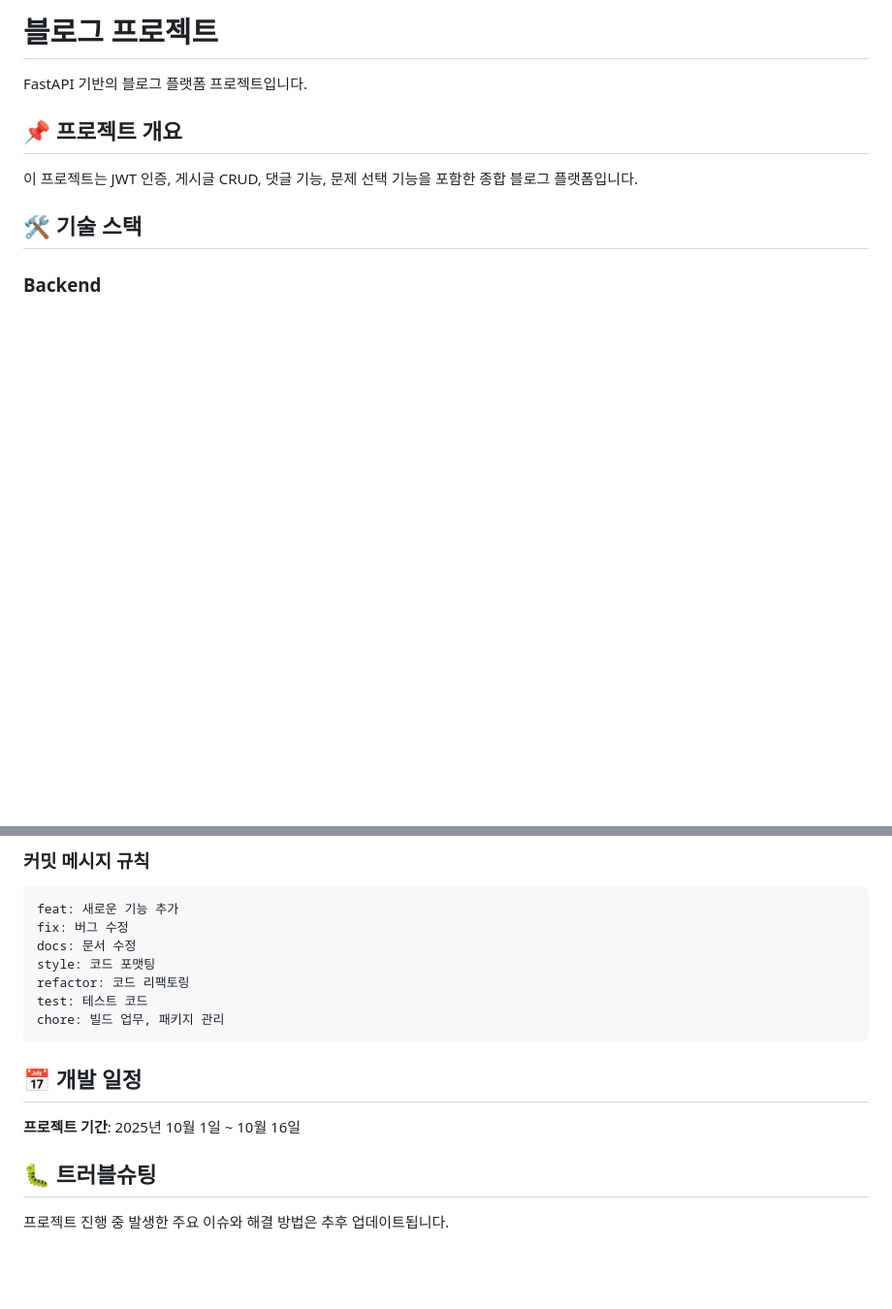
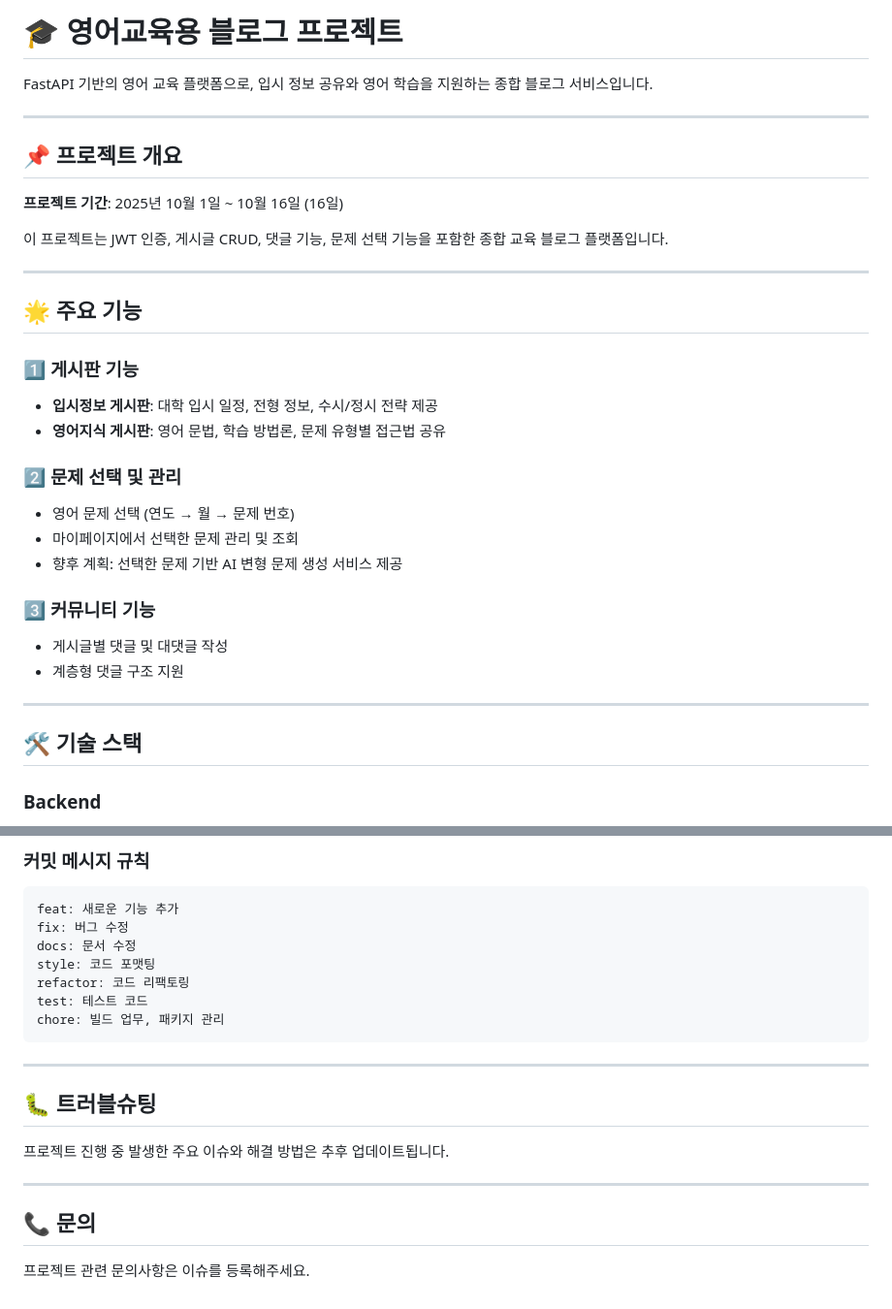
Before and after one commit to b1351b1/modu-blog-project, a Markdown page: README.md, 2 parts joined by grey strips. Shown at 97% size. Rendered like a GitHub page; blank space fills up the shorter version.

````diff
--- a/README.md
+++ b/README.md
@@ -1,10 +1,33 @@
-# 블로그 프로젝트
+# 🎓 영어교육용 블로그 프로젝트
 
-FastAPI 기반의 블로그 플랫폼 프로젝트입니다.
+FastAPI 기반의 영어 교육 플랫폼으로, 입시 정보 공유와 영어 학습을 지원하는 종합 블로그 서비스입니다.
+
+---
 
 ## 📌 프로젝트 개요
 
-이 프로젝트는 JWT 인증, 게시글 CRUD, 댓글 기능, 문제 선택 기능을 포함한 종합 블로그 플랫폼입니다.
+**프로젝트 기간**: 2025년 10월 1일 ~ 10월 16일 (16일)
+
+이 프로젝트는 JWT 인증, 게시글 CRUD, 댓글 기능, 문제 선택 기능을 포함한 종합 교육 블로그 플랫폼입니다.
+
+---
+
+## 🌟 주요 기능
+
+### 1️⃣ **게시판 기능**
+- **입시정보 게시판**: 대학 입시 일정, 전형 정보, 수시/정시 전략 제공
+- **영어지식 게시판**: 영어 문법, 학습 방법론, 문제 유형별 접근법 공유
+
+### 2️⃣ **문제 선택 및 관리**
+- 영어 문제 선택 (연도 → 월 → 문제 번호)
+- 마이페이지에서 선택한 문제 관리 및 조회
+- 향후 계획: 선택한 문제 기반 AI 변형 문제 생성 서비스 제공
+
+### 3️⃣ **커뮤니티 기능**
+- 게시글별 댓글 및 대댓글 작성
+- 계층형 댓글 구조 지원
+
+---
 
 ## 🛠 기술 스택
 
@@ -178,11 +285,14 @@ refactor: 코드 리팩토링
 test: 테스트 코드
 chore: 빌드 업무, 패키지 관리
 ```
-
-## 📅 개발 일정
-
-**프로젝트 기간**: 2025년 10월 1일 ~ 10월 16일
+---
 
 ## 🐛 트러블슈팅
 
 프로젝트 진행 중 발생한 주요 이슈와 해결 방법은 추후 업데이트됩니다.
+
+---
+
+## 📞 문의
+
+프로젝트 관련 문의사항은 이슈를 등록해주세요.
````
Also changed, not shown: other parts of README.md (+150 -66 lines).
